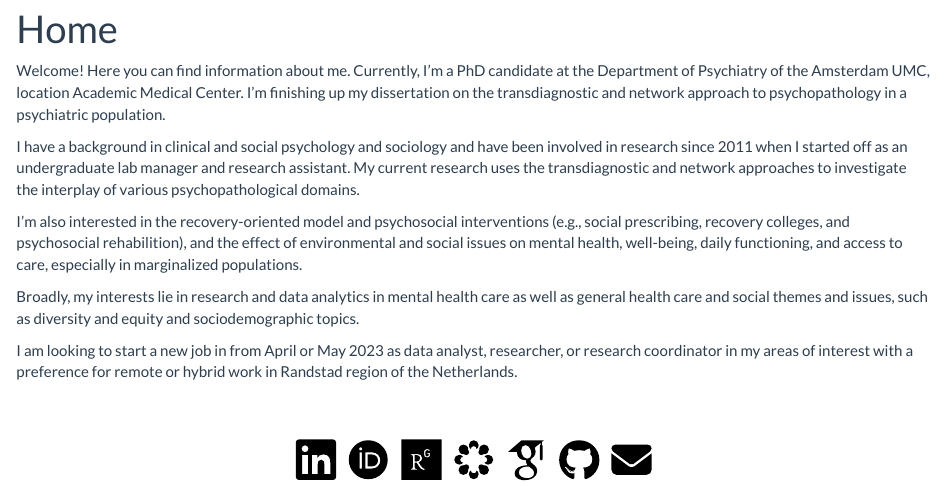
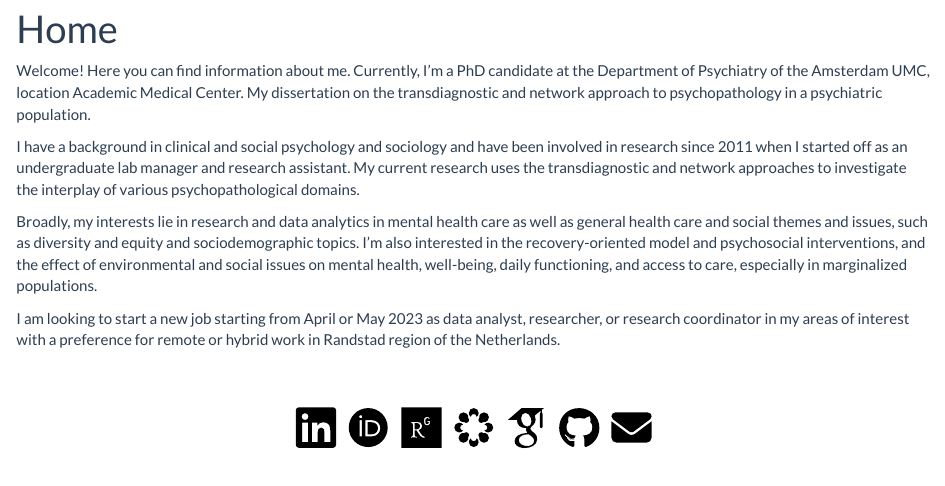
Before and after one commit to uchavezbaldini/uchavezbaldini.github.io, an R Markdown document (index.Rmd): the page in a window 1100 px wide, from 90 px down. Rendered offline with R 4.5, knitr and Pandoc, with nearby package versions.

Commit message:
Update index.Rmd

```diff
--- a/index.Rmd
+++ b/index.Rmd
@@ -4,7 +4,7 @@ title: "Home"
 
 <p>
 
-Welcome! Here you can find information about me. Currently, I'm a PhD candidate at the Department of Psychiatry of the Amsterdam UMC, location Academic Medical Center. I'm finishing up my dissertation on the transdiagnostic and network approach to psychopathology in a psychiatric population.
+Welcome! Here you can find information about me. Currently, I'm a PhD candidate at the Department of Psychiatry of the Amsterdam UMC, location Academic Medical Center. My dissertation on the transdiagnostic and network approach to psychopathology in a psychiatric population.
 
 </p>
 
@@ -12,11 +12,9 @@ Welcome! Here you can find information about me. Currently, I'm a PhD candidate
 
 I have a background in clinical and social psychology and sociology and have been involved in research since 2011 when I started off as an undergraduate lab manager and research assistant. My current research uses the transdiagnostic and network approaches to investigate the interplay of various psychopathological domains.
 
-I'm also interested in the recovery-oriented model and psychosocial interventions (e.g., social prescribing, recovery colleges, and psychosocial rehabilition), and the effect of environmental and social issues on mental health, well-being, daily functioning, and access to care, especially in marginalized populations.
+Broadly, my interests lie in research and data analytics in mental health care as well as general health care and social themes and issues, such as diversity and equity and sociodemographic topics. I'm also interested in the recovery-oriented model and psychosocial interventions, and the effect of environmental and social issues on mental health, well-being, daily functioning, and access to care, especially in marginalized populations.
 
-Broadly, my interests lie in research and data analytics in mental health care as well as general health care and social themes and issues, such as diversity and equity and sociodemographic topics.
-
-I am looking to start a new job in from April or May 2023 as data analyst, researcher, or research coordinator in my areas of interest with a preference for remote or hybrid work in Randstad region of the Netherlands.
+I am looking to start a new job starting from April or May 2023 as data analyst, researcher, or research coordinator in my areas of interest with a preference for remote or hybrid work in Randstad region of the Netherlands.
 
 </p>
 
```
